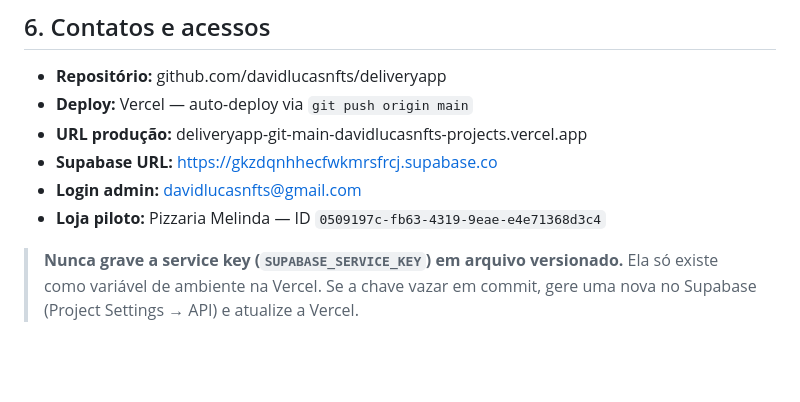
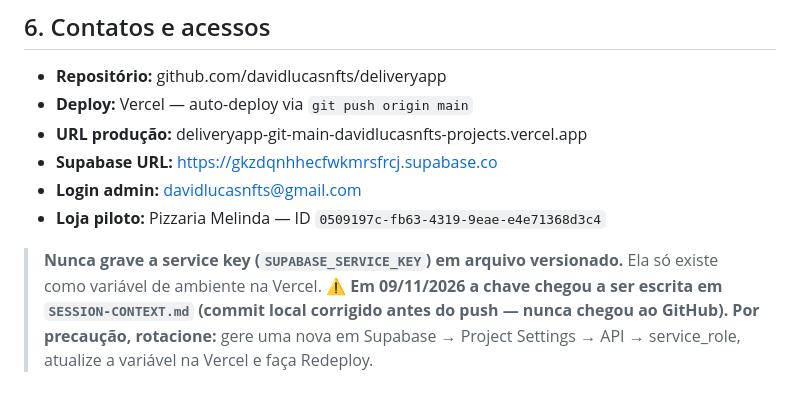
Before and after one commit to davidlucasnfts/deliveryapp, a Markdown page: SESSION-CONTEXT.md, the part around the change. GitHub-like rendering; blank space fills up the shorter version.

Commit message:
docs: registra recomendação de rotacionar service key do Supabase

```diff
--- a/SESSION-CONTEXT.md
+++ b/SESSION-CONTEXT.md
@@ -137,5 +137,8 @@ cartão online, a próxima IA/sessão deve:
 - **Loja piloto:** Pizzaria Melinda — ID `0509197c-fb63-4319-9eae-e4e71368d3c4`
 
 > **Nunca grave a service key (`SUPABASE_SERVICE_KEY`) em arquivo versionado.**
-> Ela só existe como variável de ambiente na Vercel. Se a chave vazar em commit,
-> gere uma nova no Supabase (Project Settings → API) e atualize a Vercel.
+> Ela só existe como variável de ambiente na Vercel.
+> ⚠️ **Em 09/11/2026 a chave chegou a ser escrita em `SESSION-CONTEXT.md` (commit local
+> corrigido antes do push — nunca chegou ao GitHub). Por precaução, rotacione:**
+> gere uma nova em Supabase → Project Settings → API → service_role, atualize a
+> variável na Vercel e faça Redeploy.
```
